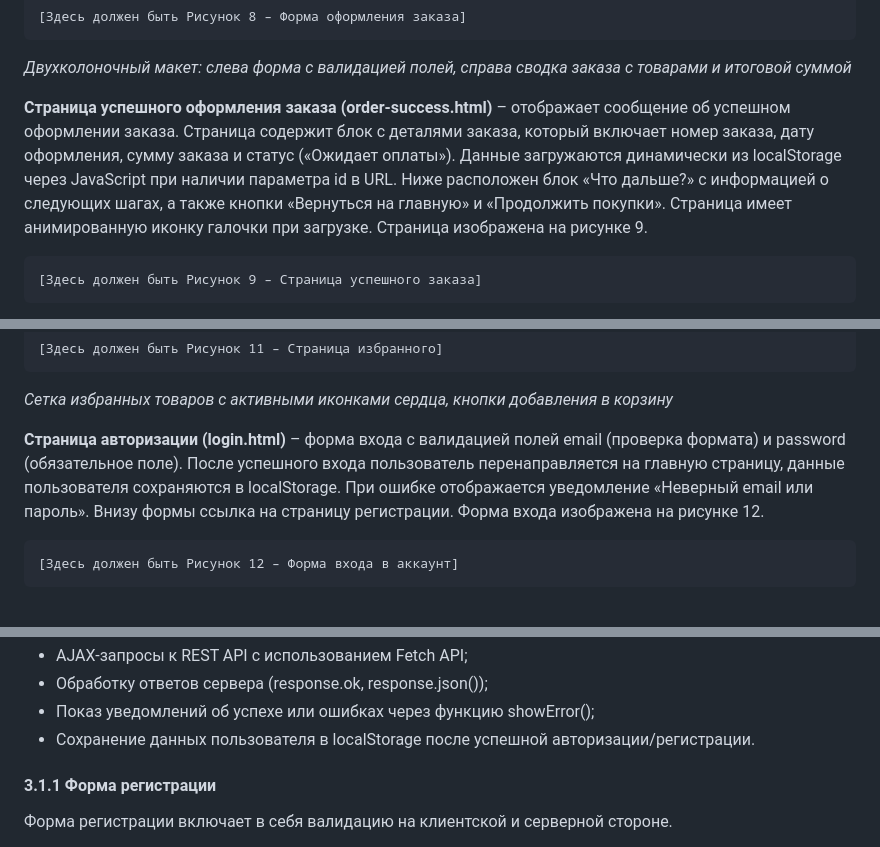
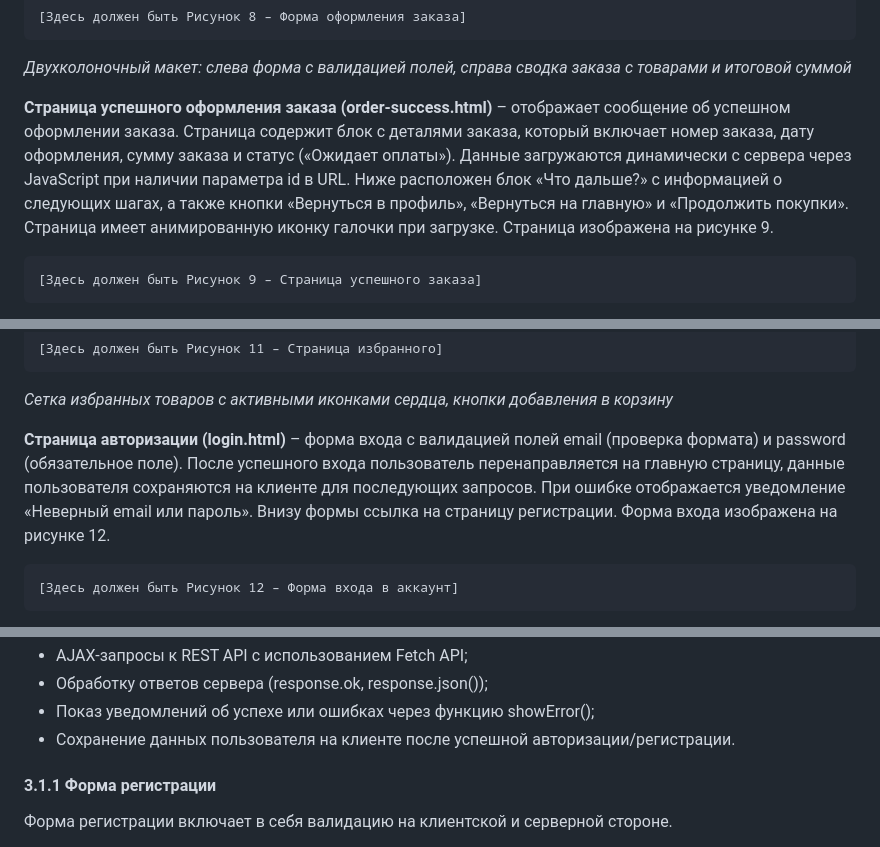
Before and after one commit to Cherkasov-Alexey/kitchen-shop, a Markdown page: ОТЧЕТ.md, 3 parts joined by grey strips. Rendered like a GitHub page.

````diff
--- a/ОТЧЕТ.md
+++ b/ОТЧЕТ.md
@@ -236,7 +236,7 @@
 ```
 *Двухколоночный макет: слева форма с валидацией полей, справа сводка заказа с товарами и итоговой суммой*
 
-**Страница успешного оформления заказа (order-success.html)** – отображает сообщение об успешном оформлении заказа. Страница содержит блок с деталями заказа, который включает номер заказа, дату оформления, сумму заказа и статус («Ожидает оплаты»). Данные загружаются динамически из localStorage через JavaScript при наличии параметра id в URL. Ниже расположен блок «Что дальше?» с информацией о следующих шагах, а также кнопки «Вернуться на главную» и «Продолжить покупки». Страница имеет анимированную иконку галочки при загрузке. Страница изображена на рисунке 9.
+**Страница успешного оформления заказа (order-success.html)** – отображает сообщение об успешном оформлении заказа. Страница содержит блок с деталями заказа, который включает номер заказа, дату оформления, сумму заказа и статус («Ожидает оплаты»). Данные загружаются динамически с сервера через JavaScript при наличии параметра id в URL. Ниже расположен блок «Что дальше?» с информацией о следующих шагах, а также кнопки «Вернуться в профиль», «Вернуться на главную» и «Продолжить покупки». Страница имеет анимированную иконку галочки при загрузке. Страница изображена на рисунке 9.
 
 ```
 [Здесь должен быть Рисунок 9 – Страница успешного заказа]
@@ -257,7 +257,7 @@
 ```
 *Сетка избранных товаров с активными иконками сердца, кнопки добавления в корзину*
 
-**Страница авторизации (login.html)** – форма входа с валидацией полей email (проверка формата) и password (обязательное поле). После успешного входа пользователь перенаправляется на главную страницу, данные пользователя сохраняются в localStorage. При ошибке отображается уведомление «Неверный email или пароль». Внизу формы ссылка на страницу регистрации. Форма входа изображена на рисунке 12.
+**Страница авторизации (login.html)** – форма входа с валидацией полей email (проверка формата) и password (обязательное поле). После успешного входа пользователь перенаправляется на главную страницу, данные пользователя сохраняются на клиенте для последующих запросов. При ошибке отображается уведомление «Неверный email или пароль». Внизу формы ссылка на страницу регистрации. Форма входа изображена на рисунке 12.
 
 ```
 [Здесь должен быть Рисунок 12 – Форма входа в аккаунт]
@@ -414,7 +414,7 @@
 - AJAX-запросы к REST API с использованием Fetch API;
 - Обработку ответов сервера (response.ok, response.json());
 - Показ уведомлений об успехе или ошибках через функцию showError();
-- Сохранение данных пользователя в localStorage после успешной авторизации/регистрации.
+- Сохранение данных пользователя на клиенте после успешной авторизации/регистрации.
 
 #### 3.1.1 Форма регистрации
 
````
Also changed, not shown: other parts of ОТЧЕТ.md (+10 -10 lines).
